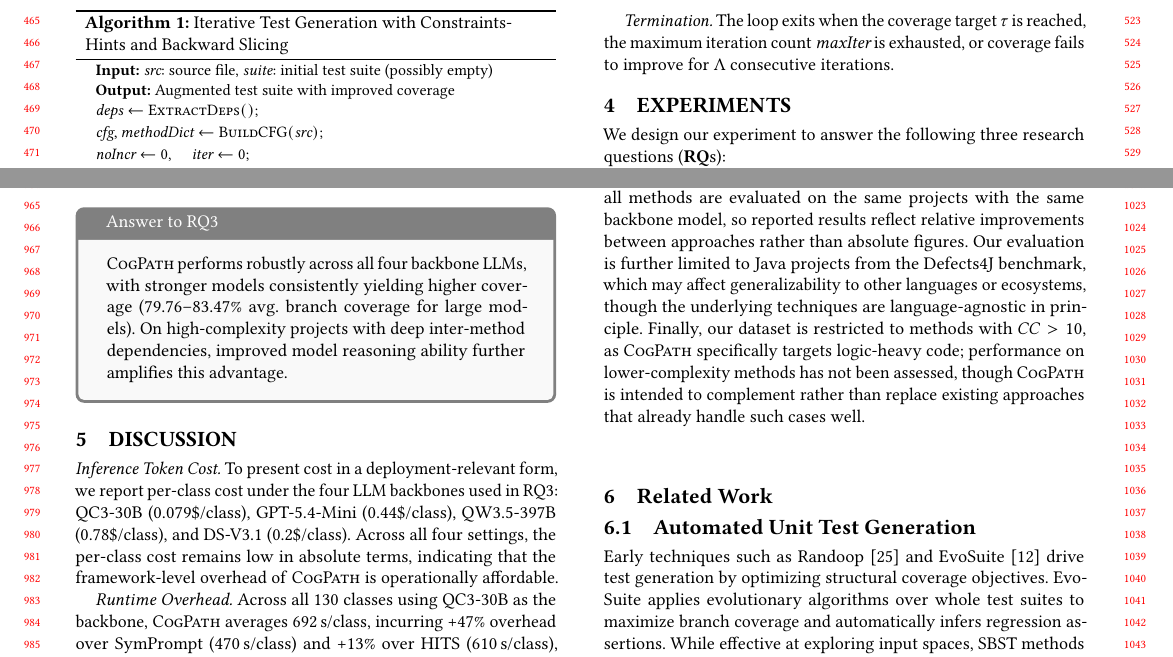
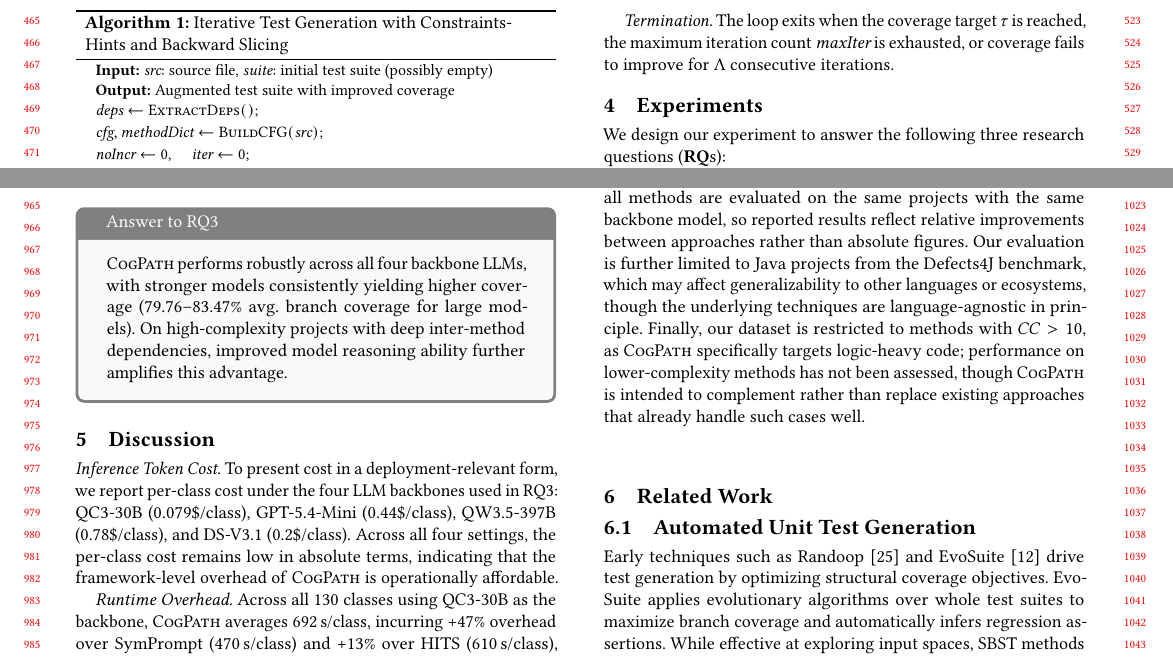
Before and after one commit to wooden33/Graduation-Research, a LaTeX paper (main.tex, which reads sections/discussion.tex, sections/experiments.tex): two parts of pages 5 and 9 of 11, joined at a grey line, cut so that both start at the same text. Compiled offline with pdfLaTeX.

Commit message:
Update on Overleaf.

```diff
--- a/sections/discussion.tex
+++ b/sections/discussion.tex
@@ -1,4 +1,4 @@
-\section{DISCUSSION}
+\section{Discussion}
 
 
 {\em Inference Token Cost.}
--- a/sections/experiments.tex
+++ b/sections/experiments.tex
@@ -1,4 +1,4 @@
-\section{EXPERIMENTS}
+\section{Experiments}
 
 \input{tables/dataset.tex}
 
```
Also changed, not shown: sections/intro.tex (+1 -1 lines), sections/motivation.tex (+1 -1 lines), figures/overview.pdf.
